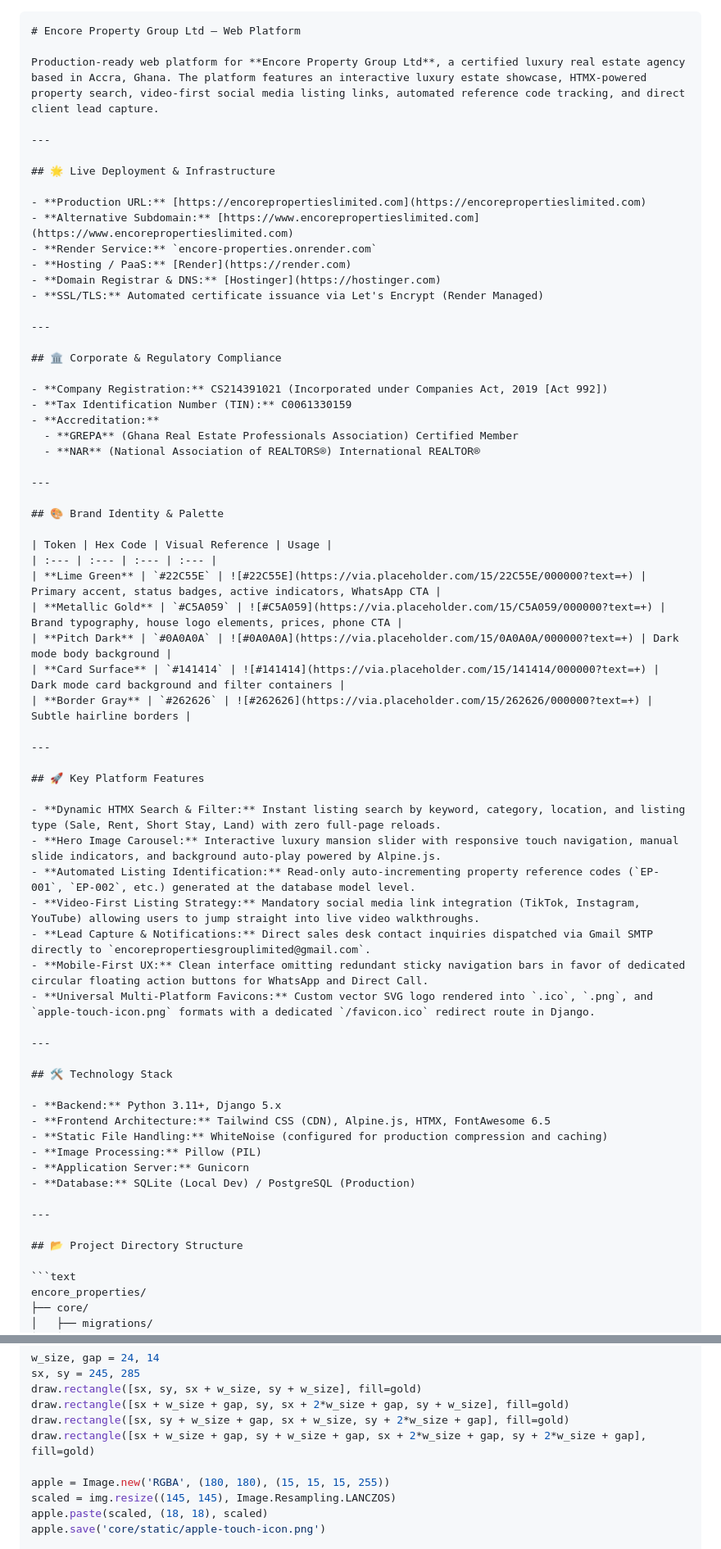
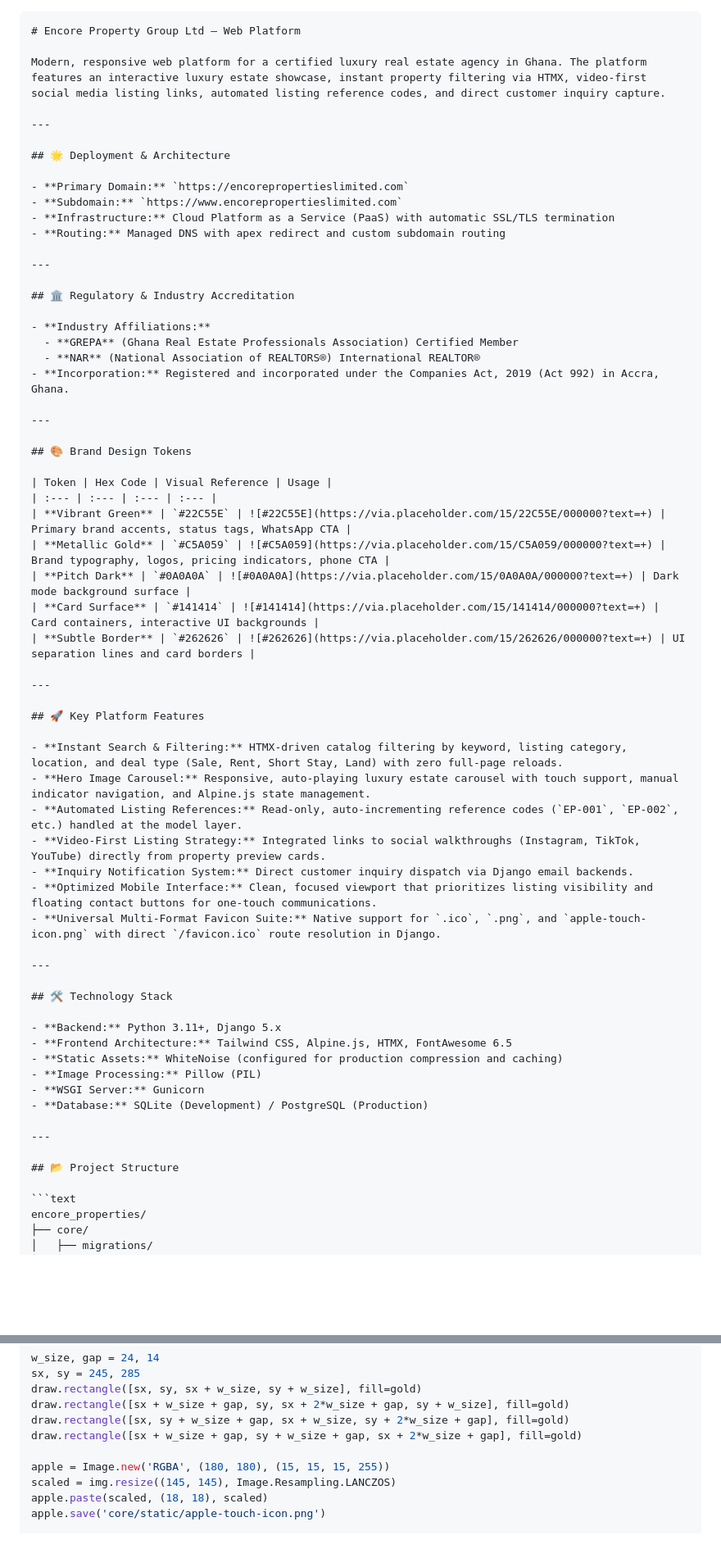
Before and after one commit to KobbyFlex00/encore_properties, a Markdown page: README.md, 2 parts joined by grey strips. Shown at 82% size. Drawn GitHub-style; blank space fills up the shorter version.

Commit message:
Revise README for clarity and modern language
Updated the README to enhance clarity and modernize language. Adjusted sections on deployment, compliance, brand design, and local development setup.

````diff
--- a/README.md
+++ b/README.md
@@ -1,67 +1,64 @@
 ```markdown
 # Encore Property Group Ltd — Web Platform
 
-Production-ready web platform for **Encore Property Group Ltd**, a certified luxury real estate agency based in Accra, Ghana. The platform features an interactive luxury estate showcase, HTMX-powered property search, video-first social media listing links, automated reference code tracking, and direct client lead capture.
+Modern, responsive web platform for a certified luxury real estate agency in Ghana. The platform features an interactive luxury estate showcase, instant property filtering via HTMX, video-first social media listing links, automated listing reference codes, and direct customer inquiry capture.
 
 ---
 
-## 🌟 Live Deployment & Infrastructure
+## 🌟 Deployment & Architecture
 
-- **Production URL:** [https://encorepropertieslimited.com](https://encorepropertieslimited.com)
-- **Alternative Subdomain:** [https://www.encorepropertieslimited.com](https://www.encorepropertieslimited.com)
-- **Render Service:** `encore-properties.onrender.com`
-- **Hosting / PaaS:** [Render](https://render.com)
-- **Domain Registrar & DNS:** [Hostinger](https://hostinger.com)
-- **SSL/TLS:** Automated certificate issuance via Let's Encrypt (Render Managed)
+- **Primary Domain:** `https://encorepropertieslimited.com`
+- **Subdomain:** `https://www.encorepropertieslimited.com`
+- **Infrastructure:** Cloud Platform as a Service (PaaS) with automatic SSL/TLS termination
+- **Routing:** Managed DNS with apex redirect and custom subdomain routing
 
 ---
 
-## 🏛️ Corporate & Regulatory Compliance
+## 🏛️ Regulatory & Industry Accreditation
 
-- **Company Registration:** CS214391021 (Incorporated under Companies Act, 2019 [Act 992])
-- **Tax Identification Number (TIN):** C0061330159
-- **Accreditation:**
+- **Industry Affiliations:**
   - **GREPA** (Ghana Real Estate Professionals Association) Certified Member
   - **NAR** (National Association of REALTORS®) International REALTOR®
+- **Incorporation:** Registered and incorporated under the Companies Act, 2019 (Act 992) in Accra, Ghana.
 
 ---
 
-## 🎨 Brand Identity & Palette
+## 🎨 Brand Design Tokens
 
 | Token | Hex Code | Visual Reference | Usage |
 | :--- | :--- | :--- | :--- |
-| **Lime Green** | `#22C55E` | ![#22C55E](https://via.placeholder.com/15/22C55E/000000?text=+) | Primary accent, status badges, active indicators, WhatsApp CTA |
-| **Metallic Gold** | `#C5A059` | ![#C5A059](https://via.placeholder.com/15/C5A059/000000?text=+) | Brand typography, house logo elements, prices, phone CTA |
-| **Pitch Dark** | `#0A0A0A` | ![#0A0A0A](https://via.placeholder.com/15/0A0A0A/000000?text=+) | Dark mode body background |
-| **Card Surface** | `#141414` | ![#141414](https://via.placeholder.com/15/141414/000000?text=+) | Dark mode card background and filter containers |
-| **Border Gray** | `#262626` | ![#262626](https://via.placeholder.com/15/262626/000000?text=+) | Subtle hairline borders |
+| **Vibrant Green** | `#22C55E` | ![#22C55E](https://via.placeholder.com/15/22C55E/000000?text=+) | Primary brand accents, status tags, WhatsApp CTA |
+| **Metallic Gold** | `#C5A059` | ![#C5A059](https://via.placeholder.com/15/C5A059/000000?text=+) | Brand typography, logos, pricing indicators, phone CTA |
+| **Pitch Dark** | `#0A0A0A` | ![#0A0A0A](https://via.placeholder.com/15/0A0A0A/000000?text=+) | Dark mode background surface |
+| **Card Surface** | `#141414` | ![#141414](https://via.placeholder.com/15/141414/000000?text=+) | Card containers, interactive UI backgrounds |
+| **Subtle Border** | `#262626` | ![#262626](https://via.placeholder.com/15/262626/000000?text=+) | UI separation lines and card borders |
 
 ---
 
 ## 🚀 Key Platform Features
 
-- **Dynamic HTMX Search & Filter:** Instant listing search by keyword, category, location, and listing type (Sale, Rent, Short Stay, Land) with zero full-page reloads.
-- **Hero Image Carousel:** Interactive luxury mansion slider with responsive touch navigation, manual slide indicators, and background auto-play powered by Alpine.js.
-- **Automated Listing Identification:** Read-only auto-incrementing property reference codes (`EP-001`, `EP-002`, etc.) generated at the database model level.
-- **Video-First Listing Strategy:** Mandatory social media link integration (TikTok, Instagram, YouTube) allowing users to jump straight into live video walkthroughs.
-- **Lead Capture & Notifications:** Direct sales desk contact inquiries dispatched via Gmail SMTP directly to `encorepropertiesgrouplimited@gmail.com`.
-- **Mobile-First UX:** Clean interface omitting redundant sticky navigation bars in favor of dedicated circular floating action buttons for WhatsApp and Direct Call.
-- **Universal Multi-Platform Favicons:** Custom vector SVG logo rendered into `.ico`, `.png`, and `apple-touch-icon.png` formats with a dedicated `/favicon.ico` redirect route in Django.
+- **Instant Search & Filtering:** HTMX-driven catalog filtering by keyword, listing category, location, and deal type (Sale, Rent, Short Stay, Land) with zero full-page reloads.
+- **Hero Image Carousel:** Responsive, auto-playing luxury estate carousel with touch support, manual indicator navigation, and Alpine.js state management.
+- **Automated Listing References:** Read-only, auto-incrementing reference codes (`EP-001`, `EP-002`, etc.) handled at the model layer.
+- **Video-First Listing Strategy:** Integrated links to social walkthroughs (Instagram, TikTok, YouTube) directly from property preview cards.
+- **Inquiry Notification System:** Direct customer inquiry dispatch via Django email backends.
+- **Optimized Mobile Interface:** Clean, focused viewport that prioritizes listing visibility and floating contact buttons for one-touch communications.
+- **Universal Multi-Format Favicon Suite:** Native support for `.ico`, `.png`, and `apple-touch-icon.png` with direct `/favicon.ico` route resolution in Django.
 
 ---
 
 ## 🛠️ Technology Stack
 
 - **Backend:** Python 3.11+, Django 5.x
-- **Frontend Architecture:** Tailwind CSS (CDN), Alpine.js, HTMX, FontAwesome 6.5
-- **Static File Handling:** WhiteNoise (configured for production compression and caching)
+- **Frontend Architecture:** Tailwind CSS, Alpine.js, HTMX, FontAwesome 6.5
+- **Static Assets:** WhiteNoise (configured for production compression and caching)
 - **Image Processing:** Pillow (PIL)
-- **Application Server:** Gunicorn
-- **Database:** SQLite (Local Dev) / PostgreSQL (Production)
+- **WSGI Server:** Gunicorn
+- **Database:** SQLite (Development) / PostgreSQL (Production)
 
 ---
 
-## 📂 Project Directory Structure
+## 📂 Project Structure
 
 ```text
 encore_properties/
@@ -173,7 +173,7 @@ sx, sy = 245, 285
 draw.rectangle([sx, sy, sx + w_size, sy + w_size], fill=gold)
 draw.rectangle([sx + w_size + gap, sy, sx + 2*w_size + gap, sy + w_size], fill=gold)
 draw.rectangle([sx, sy + w_size + gap, sx + w_size, sy + 2*w_size + gap], fill=gold)
-draw.rectangle([sx + w_size + gap, sy + w_size + gap, sx + 2*w_size + gap, sy + 2*w_size + gap], fill=gold)
+draw.rectangle([sx + w_size + gap, sy + w_size + gap, sx + 2*w_size + gap], fill=gold)
 
 apple = Image.new('RGBA', (180, 180), (15, 15, 15, 255))
 scaled = img.resize((145, 145), Image.Resampling.LANCZOS)
````
Also changed, not shown: other parts of README.md (+35 -43 lines).
